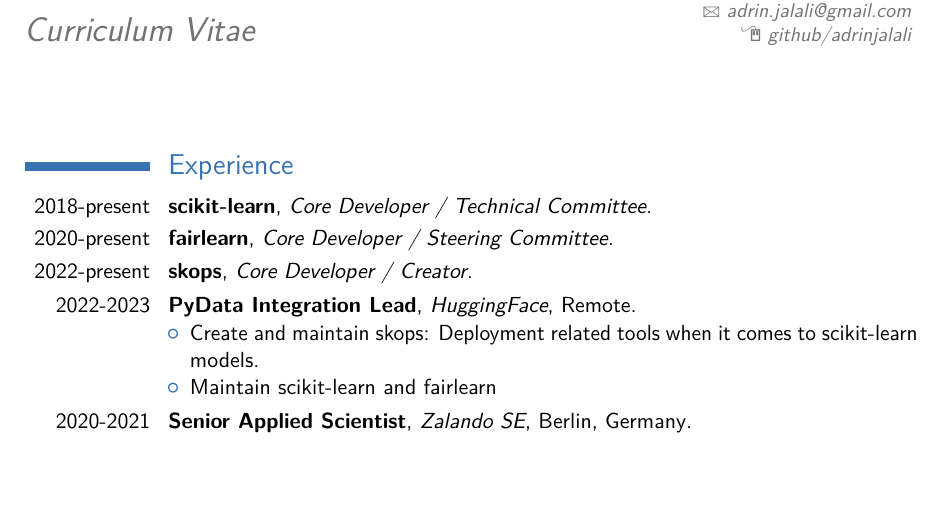
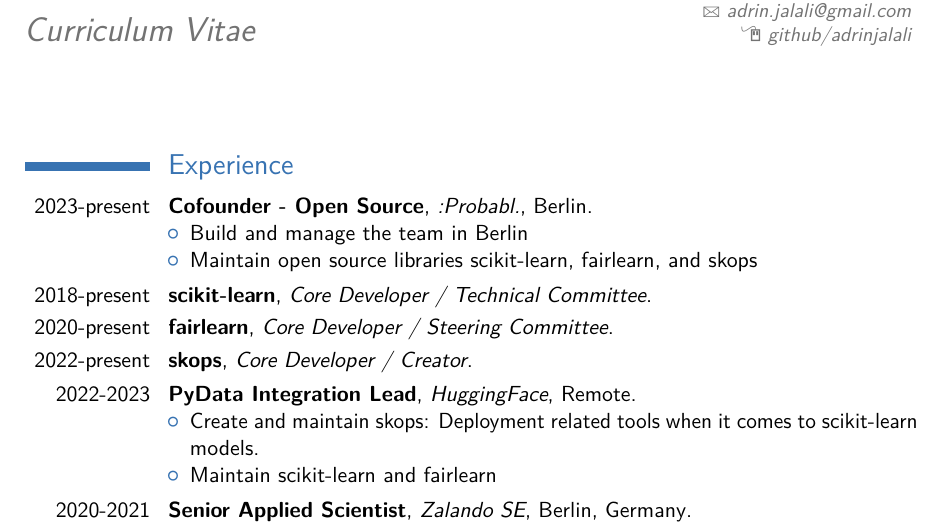
Before and after one commit to adrinjalali/cv, a LaTeX CV (adrin-jalali.tex): part of page 1 of 2, cut so that both start at the same text, the shorter picture padded with empty space. Compiled offline with pdfLaTeX.

Commit message:
add probabl

```diff
--- a/adrin-jalali.tex
+++ b/adrin-jalali.tex
@@ -67,6 +67,15 @@
 %----------------------------------------------------------------------------------------
 
 \section{Experience}
+
+\cventry{2023-present}{Cofounder - Open Source}{:Probabl.}{Berlin}{}{
+  \begin{itemize}
+    \item Build and manage the team in Berlin
+    \item Maintain open source libraries scikit-learn, fairlearn, and skops
+  \end{itemize}
+  }
+
+
 \cventry{2018-present}{scikit-learn}{Core Developer / Technical Committee}{}{}{}
 \cventry{2020-present}{fairlearn}{Core Developer / Steering Committee}{}{}{}
 \cventry{2022-present}{skops}{Core Developer / Creator}{}{}{}
```
Also changed, not shown: adrin-jalali.pdf.
